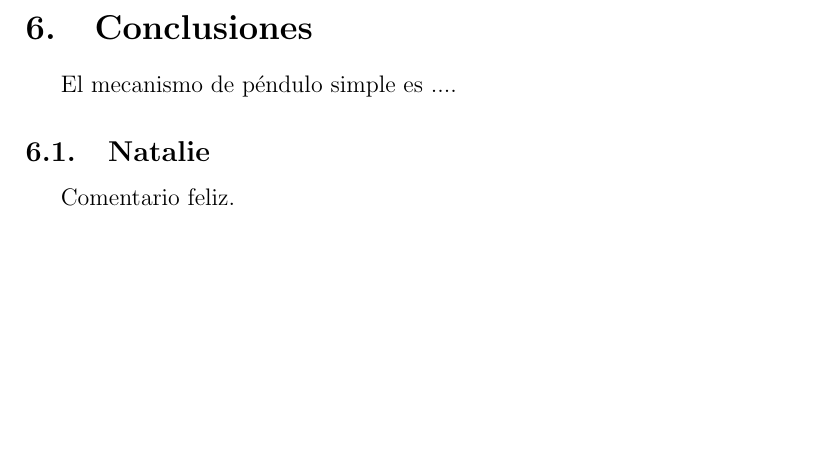
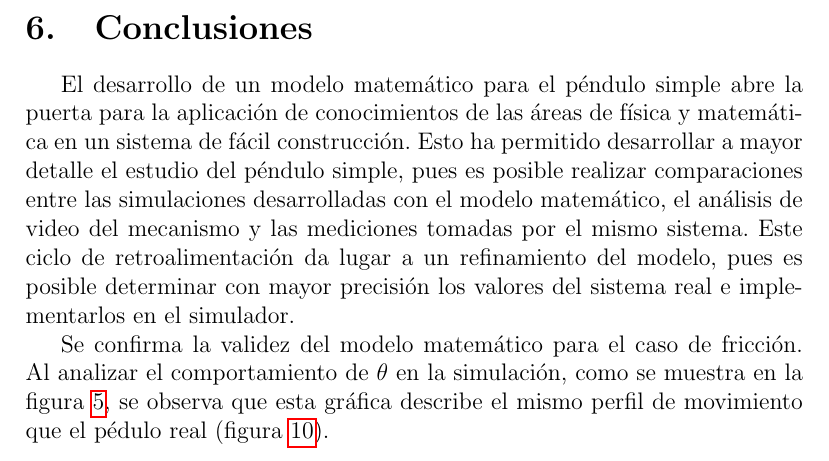
Before and after one commit to der-coder/Cinvestav-SystemModeling-project, a LaTeX paper (Report/report.tex, which reads Report/tex/conclusiones.tex): part of page 15 of 16, cut so that both start at the same text, the shorter picture padded with empty space. Compiled offline with pdfLaTeX.

Commit message:
Finished report

```diff
--- a/Report/tex/conclusiones.tex
+++ b/Report/tex/conclusiones.tex
@@ -1,7 +1,21 @@
 \section{Conclusiones}
-El mecanismo de péndulo simple es ....
 
+El desarrollo de un modelo matemático para el péndulo
+simple abre la puerta para la aplicación
+de conocimientos de las áreas de física y matemática
+en un sistema de fácil construcción.
+Esto ha permitido desarrollar a mayor detalle el estudio
+del péndulo simple, pues es posible realizar comparaciones
+entre las simulaciones desarrolladas con el modelo matemático,
+el análisis de video del mecanismo
+y las mediciones tomadas por el mismo sistema.
+Este ciclo de retroalimentación da lugar a un refinamiento del
+modelo, pues es posible determinar con mayor precisión los
+valores del sistema real e implementarlos en el simulador.
 
-\subsection{Natalie}
-
-Comentario feliz.
+Se confirma la validez del modelo matemático para el caso de fricción.
+Al analizar el comportamiento de $\theta$ en la simulación,
+como se muestra en la figura
+\ref{fig: time plot theta dtheta friction},
+se observa que esta gráfica describe el mismo
+perfil de movimiento que el pédulo real (figura \ref{fig: mindstorms theta}).
```
Also changed, not shown: 1 other file.
